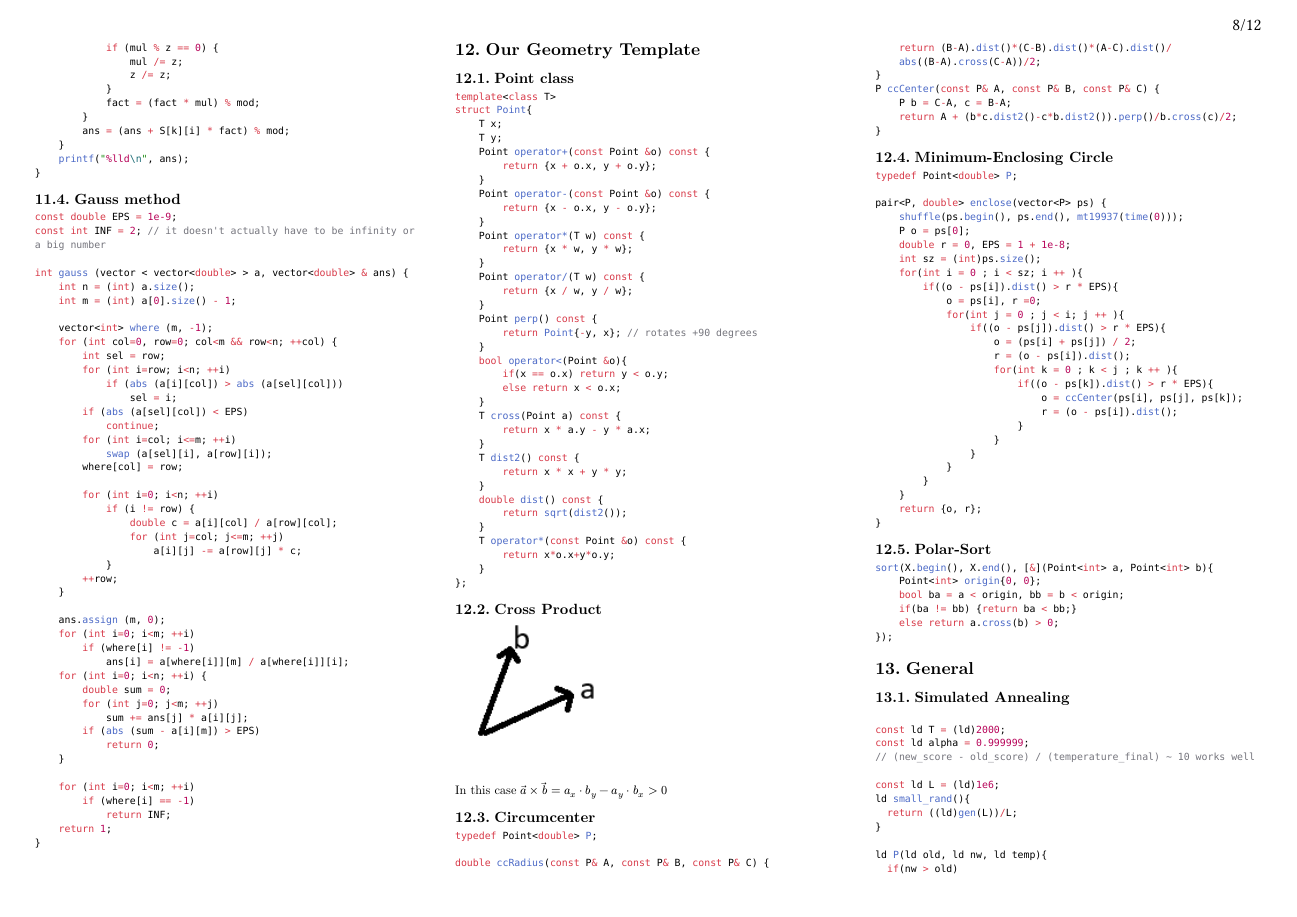
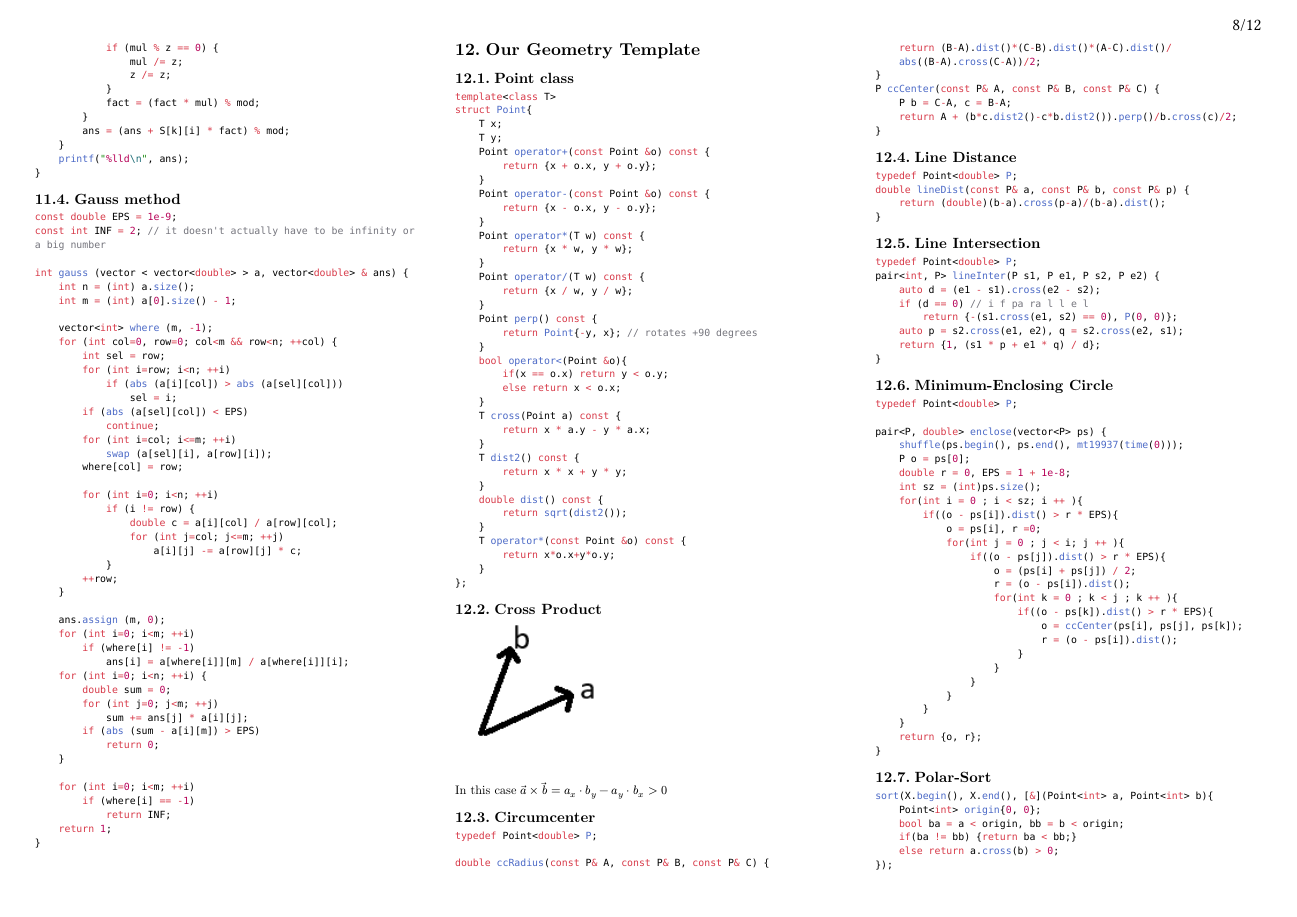
Before and after one commit to mkristins/icpc-pipari, a Typst document (notebook.typ, which reads geometry.typ): page 8 of 12. Compiled offline with Typst 0.15.

Commit message:
useful geo

````diff
--- a/geometry.typ
+++ b/geometry.typ
@@ -58,6 +59,28 @@ double ccRadius(const P& A, const P& B, const P& C) {
 P ccCenter(const P& A, const P& B, const P& C) {
     P b = C-A, c = B-A;
     return A + (b*c.dist2()-c*b.dist2()).perp()/b.cross(c)/2;
+}
+```
+
+== Line Distance
+
+```cpp
+typedef Point<double> P;
+double lineDist(const P& a, const P& b, const P& p) {
+    return (double)(b-a).cross(p-a)/(b-a).dist();
+}
+```
+
+== Line Intersection
+
+```cpp
+typedef Point<double> P;
+pair<int, P> lineInter(P s1, P e1, P s2, P e2) {
+    auto d = (e1 - s1).cross(e2 - s2);
+    if (d == 0) // i f pa ra l l e l
+        return {-(s1.cross(e1, s2) == 0), P(0, 0)};
+    auto p = s2.cross(e1, e2), q = s2.cross(e2, s1);
+    return {1, (s1 * p + e1 * q) / d};
 }
 ```
 
````
Also changed, not shown: notebook.pdf, geometry.typ (1 more changed lines).
